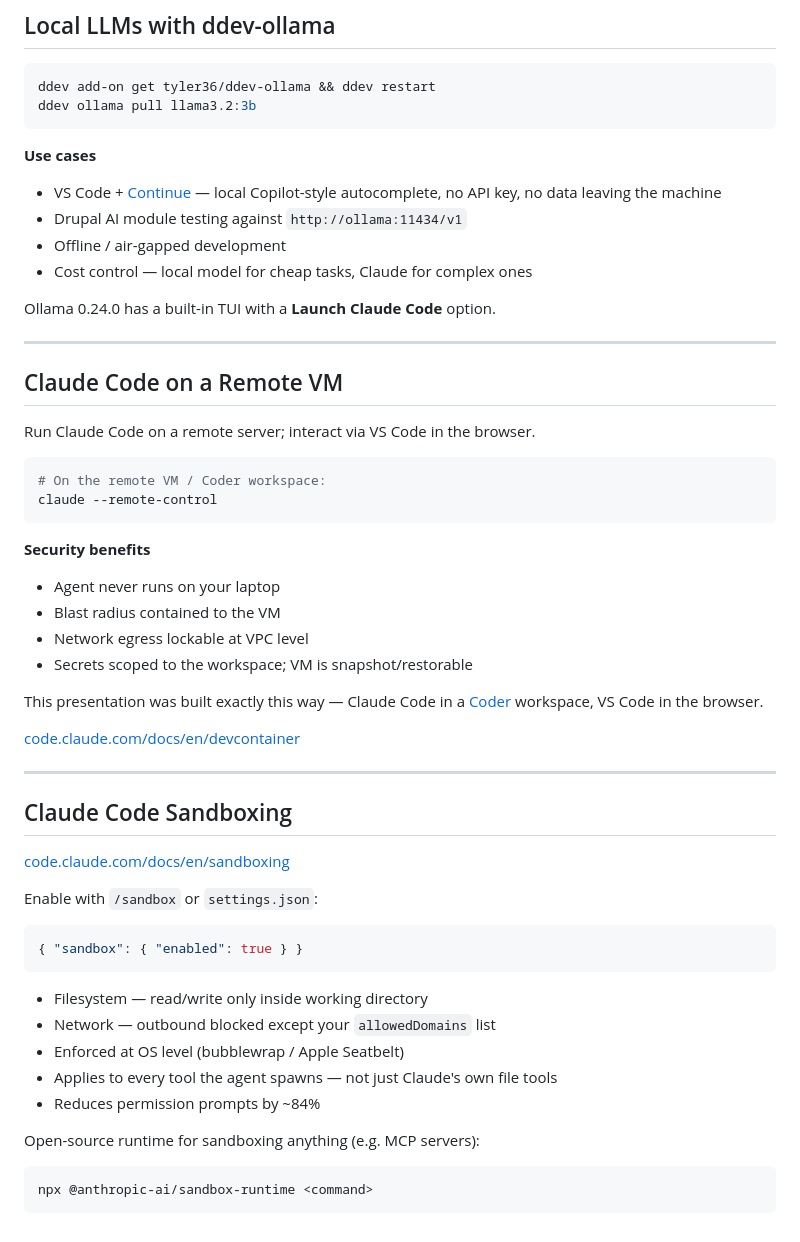
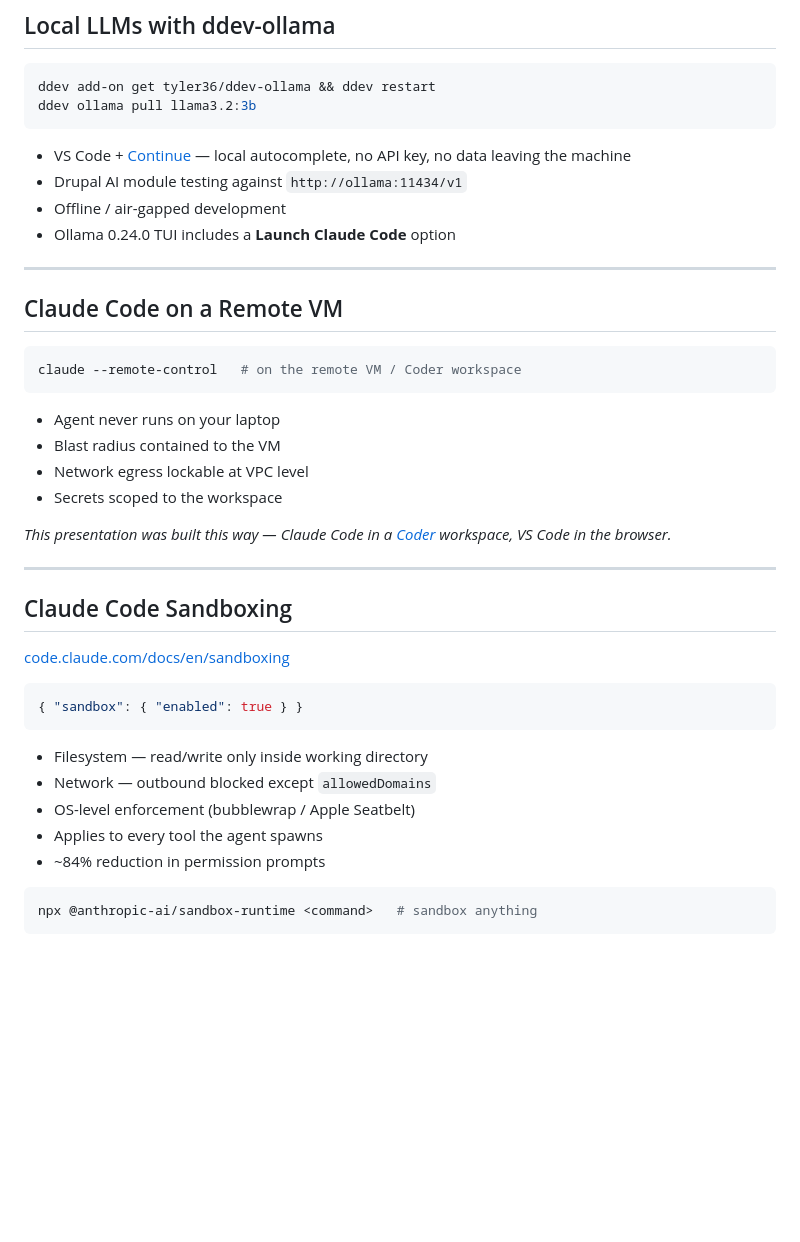
Before and after one commit to rfay/ai-security-notes, a Markdown page: slides/ai-security-notes.md, the part around one of its changes. Rendered like a GitHub page; blank space fills up the shorter version.

````diff
--- a/slides/ai-security-notes.md
+++ b/slides/ai-security-notes.md
@@ -100,34 +94,25 @@ ddev add-on get tyler36/ddev-ollama && ddev restart
 ddev ollama pull llama3.2:3b
 ```
 
-**Use cases**
-* VS Code + [Continue](https://www.continue.dev/) — local Copilot-style autocomplete, no API key, no data leaving the machine
+* VS Code + [Continue](https://www.continue.dev/) — local autocomplete, no API key, no data leaving the machine
 * Drupal AI module testing against `http://ollama:11434/v1`
 * Offline / air-gapped development
-* Cost control — local model for cheap tasks, Claude for complex ones
-
-Ollama 0.24.0 has a built-in TUI with a **Launch Claude Code** option.
+* Ollama 0.24.0 TUI includes a **Launch Claude Code** option
 
 ---
 
 ## Claude Code on a Remote VM
 
-Run Claude Code on a remote server; interact via VS Code in the browser.
-
 ```bash
-# On the remote VM / Coder workspace:
-claude --remote-control
+claude --remote-control   # on the remote VM / Coder workspace
 ```
 
-**Security benefits**
 * Agent never runs on your laptop
 * Blast radius contained to the VM
 * Network egress lockable at VPC level
-* Secrets scoped to the workspace; VM is snapshot/restorable
+* Secrets scoped to the workspace
 
-This presentation was built exactly this way — Claude Code in a [Coder](https://coder.com) workspace, VS Code in the browser.
-
-[code.claude.com/docs/en/devcontainer](https://code.claude.com/docs/en/devcontainer)
+*This presentation was built this way — Claude Code in a [Coder](https://coder.com) workspace, VS Code in the browser.*
 
 ---
 
@@ -135,18 +120,16 @@ This presentation was built exactly this way — Claude Code in a [Coder](https:
 
 [code.claude.com/docs/en/sandboxing](https://code.claude.com/docs/en/sandboxing)
 
-Enable with `/sandbox` or `settings.json`:
 ```json
 { "sandbox": { "enabled": true } }
 ```
 
 * Filesystem — read/write only inside working directory
-* Network — outbound blocked except your `allowedDomains` list
-* Enforced at OS level (bubblewrap / Apple Seatbelt)
-* Applies to every tool the agent spawns — not just Claude's own file tools
-* Reduces permission prompts by ~84%
+* Network — outbound blocked except `allowedDomains`
+* OS-level enforcement (bubblewrap / Apple Seatbelt)
+* Applies to every tool the agent spawns
+* ~84% reduction in permission prompts
 
-Open-source runtime for sandboxing anything (e.g. MCP servers):
 ```bash
-npx @anthropic-ai/sandbox-runtime <command>
+npx @anthropic-ai/sandbox-runtime <command>   # sandbox anything
 ```
````
Also changed, not shown: other parts of slides/ai-security-notes.md (+17 -23 lines).
